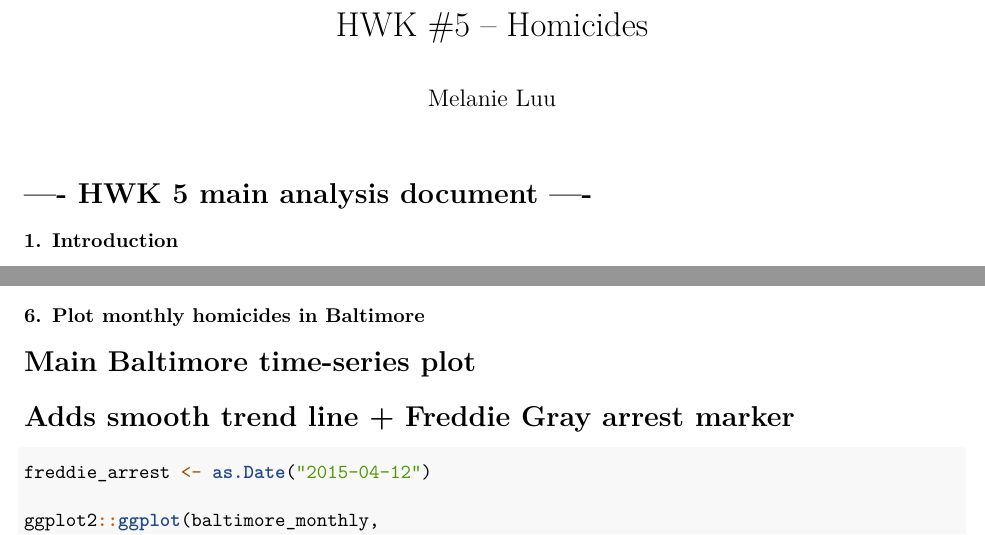
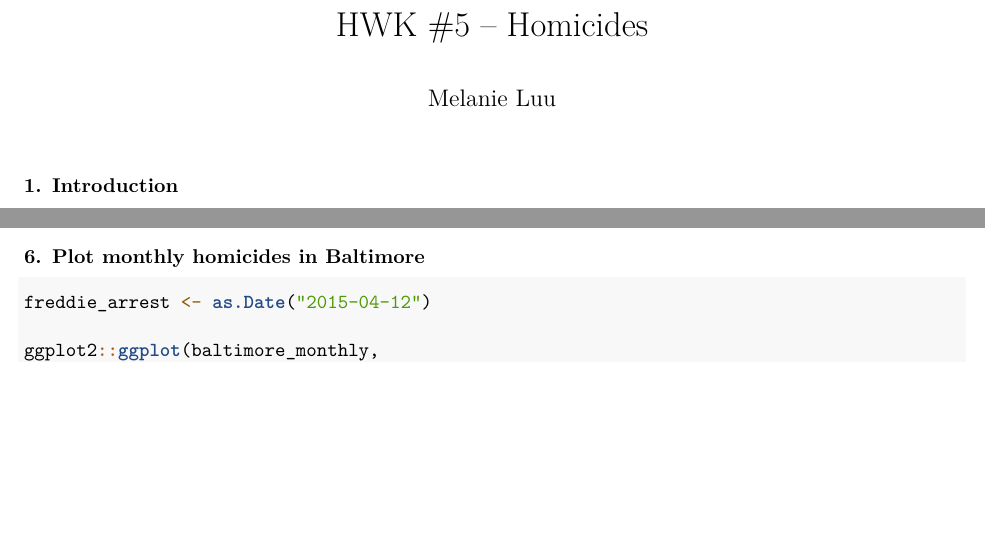
Before and after one commit to me0wanie/hwk5-homicides, an R Markdown document (writing/hwk5-homicides.Rmd): two parts of pages 1 and 2 of 4, joined at a grey line, cut so that both start at the same text, the shorter picture padded with empty space. Rendered offline with R 4.5, knitr and Pandoc, then LaTeX, with nearby package versions; both versions are drawn in the output format of the newer one; some code elsewhere in the file could not run offline.

````diff
--- a/writing/hwk5-homicides.Rmd
+++ b/writing/hwk5-homicides.Rmd
@@ -1,5 +1,3 @@
-# ---- HWK 5 main analysis document ----
-
 ---
 title: "HWK #5 – Homicides"
 author: "Melanie Luu"
@@ -79,8 +77,6 @@
 ```
 
 ### 6. Plot monthly homicides in Baltimore
-# Main Baltimore time-series plot
-# Adds smooth trend line + Freddie Gray arrest marker
 
 ```{r baltimore-plot, fig.width=7, fig.height=4.5}
 freddie_arrest <- as.Date("2015-04-12")
````
Also changed, not shown: writing/hwk5-homicides.Rmd (1 more changed lines).
